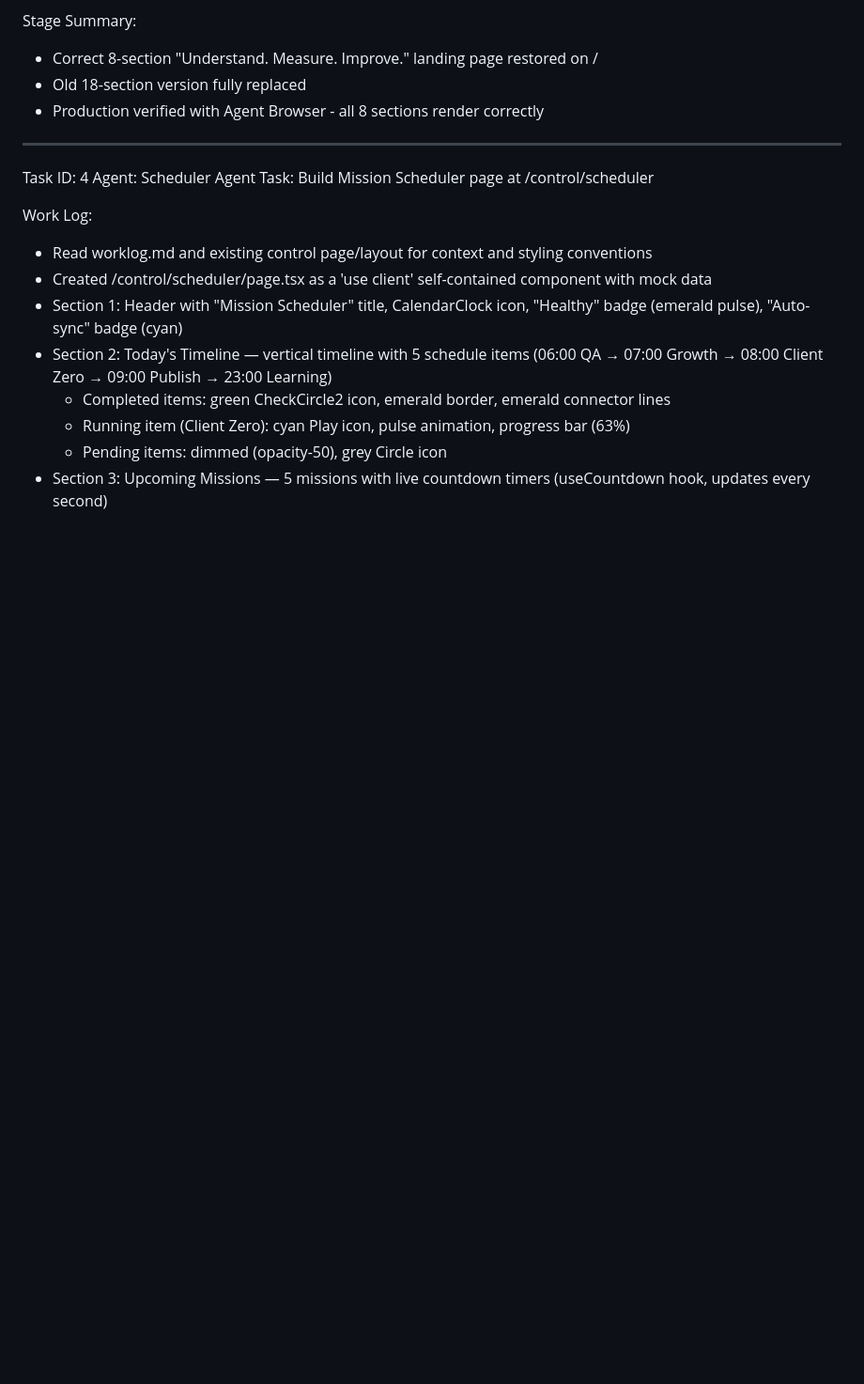
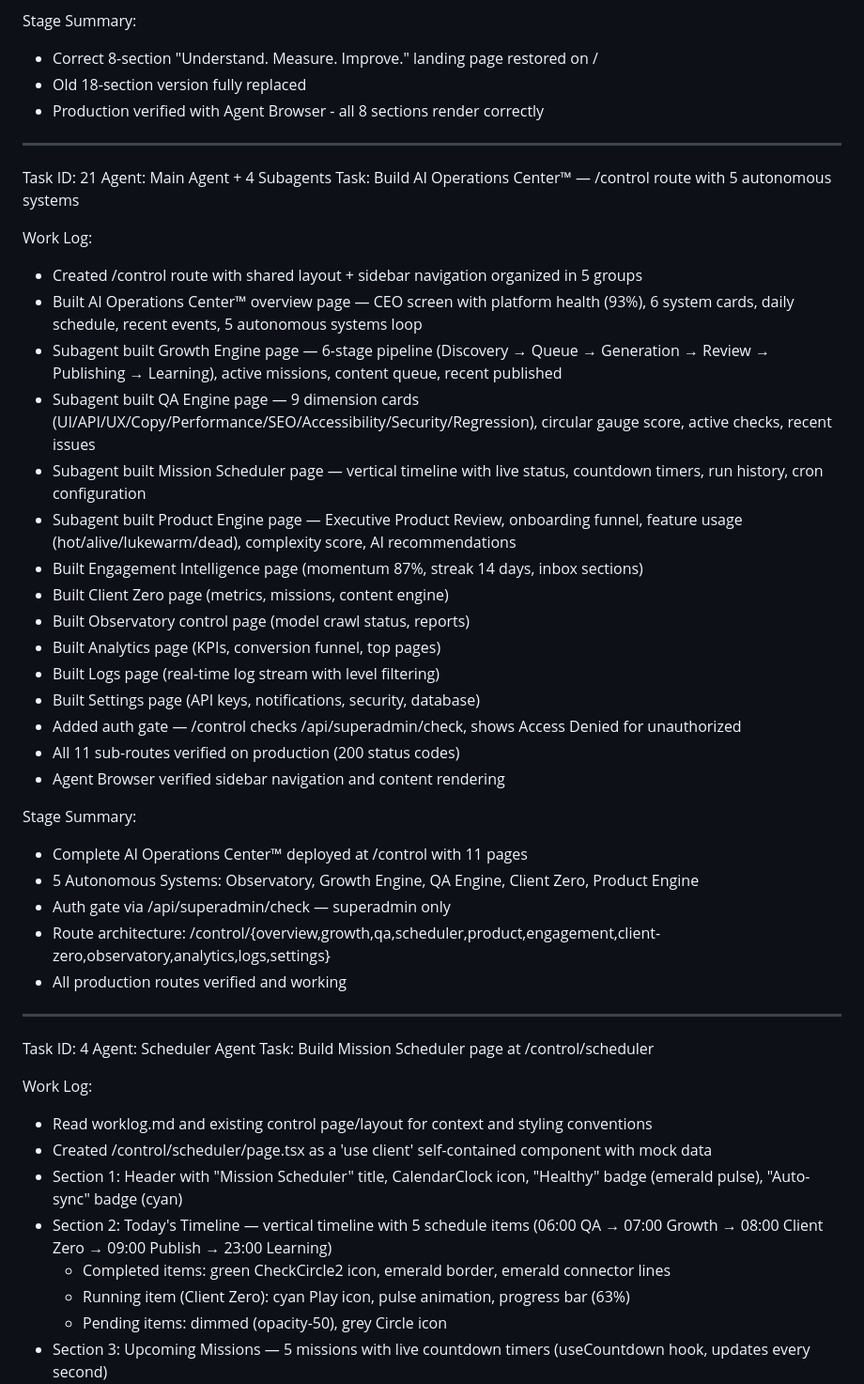
Before and after one commit to all-design/seosights, a Markdown page: worklog.md, the part around the change. Shown at 94% size. Drawn GitHub-style; blank space fills up the shorter version.

Commit message:
1fb10db7-d540-45f4-9fe9-038de001873a

```diff
--- a/worklog.md
+++ b/worklog.md
@@ -76,6 +76,35 @@ Stage Summary:
 - Correct 8-section "Understand. Measure. Improve." landing page restored on /
 - Old 18-section version fully replaced
 - Production verified with Agent Browser - all 8 sections render correctly
+
+---
+Task ID: 21
+Agent: Main Agent + 4 Subagents
+Task: Build AI Operations Center™ — /control route with 5 autonomous systems
+
+Work Log:
+- Created /control route with shared layout + sidebar navigation organized in 5 groups
+- Built AI Operations Center™ overview page — CEO screen with platform health (93%), 6 system cards, daily schedule, recent events, 5 autonomous systems loop
+- Subagent built Growth Engine page — 6-stage pipeline (Discovery → Queue → Generation → Review → Publishing → Learning), active missions, content queue, recent published
+- Subagent built QA Engine page — 9 dimension cards (UI/API/UX/Copy/Performance/SEO/Accessibility/Security/Regression), circular gauge score, active checks, recent issues
+- Subagent built Mission Scheduler page — vertical timeline with live status, countdown timers, run history, cron configuration
+- Subagent built Product Engine page — Executive Product Review, onboarding funnel, feature usage (hot/alive/lukewarm/dead), complexity score, AI recommendations
+- Built Engagement Intelligence page (momentum 87%, streak 14 days, inbox sections)
+- Built Client Zero page (metrics, missions, content engine)
+- Built Observatory control page (model crawl status, reports)
+- Built Analytics page (KPIs, conversion funnel, top pages)
+- Built Logs page (real-time log stream with level filtering)
+- Built Settings page (API keys, notifications, security, database)
+- Added auth gate — /control checks /api/superadmin/check, shows Access Denied for unauthorized
+- All 11 sub-routes verified on production (200 status codes)
+- Agent Browser verified sidebar navigation and content rendering
+
+Stage Summary:
+- Complete AI Operations Center™ deployed at /control with 11 pages
+- 5 Autonomous Systems: Observatory, Growth Engine, QA Engine, Client Zero, Product Engine
+- Auth gate via /api/superadmin/check — superadmin only
+- Route architecture: /control/{overview,growth,qa,scheduler,product,engagement,client-zero,observatory,analytics,logs,settings}
+- All production routes verified and working
 
 ---
 Task ID: 4
```
